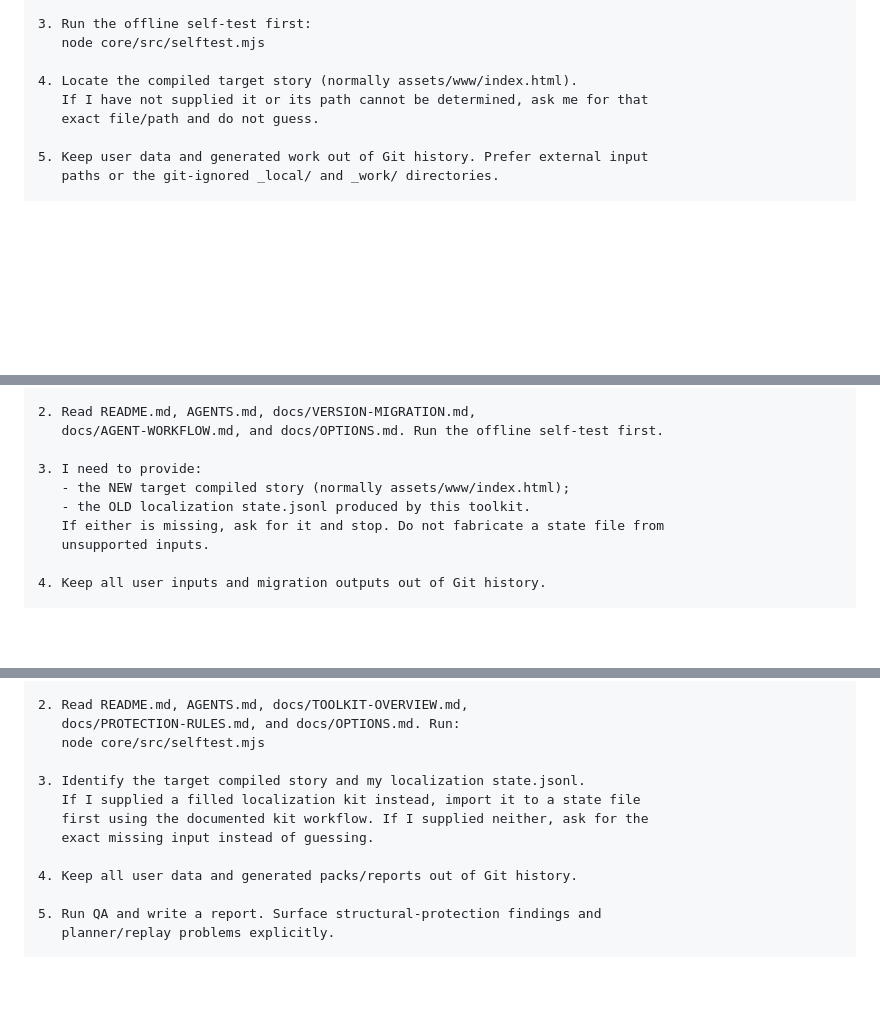
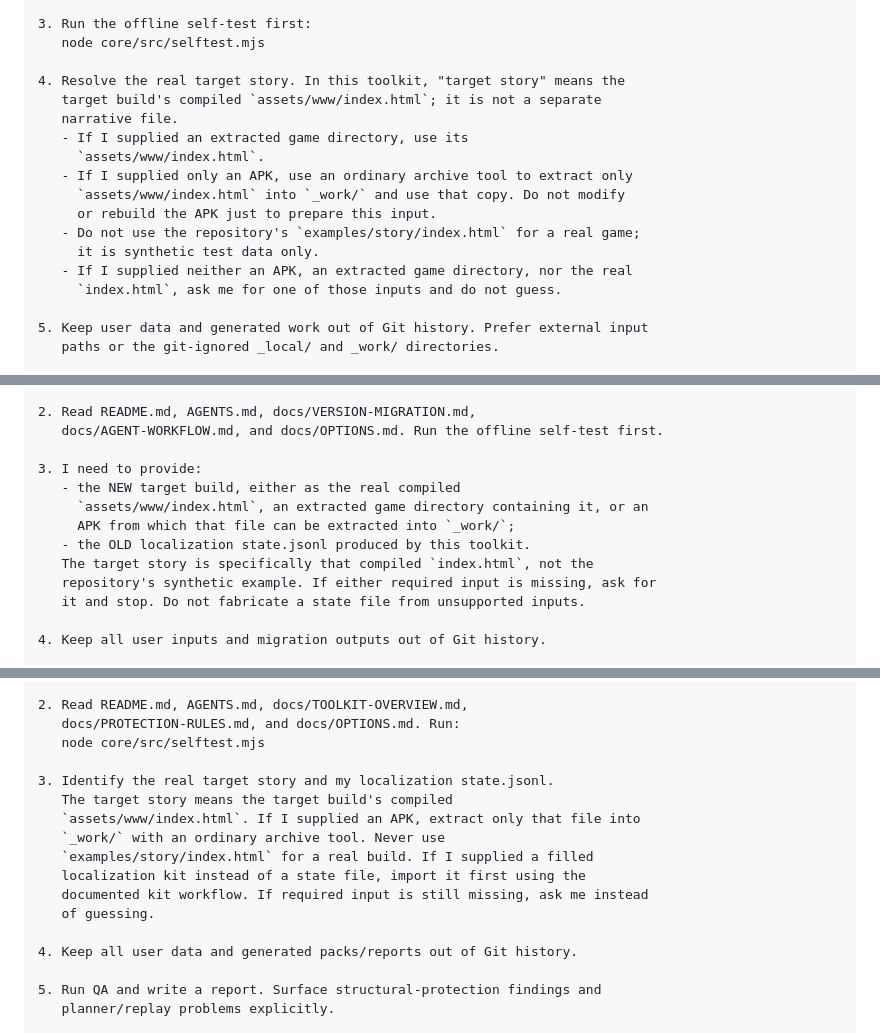
Before and after one commit to ColdDoge/dol-p-localization-agent-toolkit, a Markdown page: docs/PROMPTS.en.md, 3 parts joined by grey strips. GitHub-like rendering; blank space fills up the shorter version.

Commit message:
docs: clarify target story handling in English prompts

```diff
--- a/docs/PROMPTS.en.md
+++ b/docs/PROMPTS.en.md
@@ -39,9 +39,18 @@ Work safely and treat the public repository as the contract.
 3. Run the offline self-test first:
    node core/src/selftest.mjs
 
-4. Locate the compiled target story (normally assets/www/index.html).
-   If I have not supplied it or its path cannot be determined, ask me for that
-   exact file/path and do not guess.
+4. Resolve the real target story. In this toolkit, "target story" means the
+   target build's compiled `assets/www/index.html`; it is not a separate
+   narrative file.
+   - If I supplied an extracted game directory, use its
+     `assets/www/index.html`.
+   - If I supplied only an APK, use an ordinary archive tool to extract only
+     `assets/www/index.html` into `_work/` and use that copy. Do not modify
+     or rebuild the APK just to prepare this input.
+   - Do not use the repository's `examples/story/index.html` for a real game;
+     it is synthetic test data only.
+   - If I supplied neither an APK, an extracted game directory, nor the real
+     `index.html`, ask me for one of those inputs and do not guess.
 
 5. Keep user data and generated work out of Git history. Prefer external input
    paths or the git-ignored _local/ and _work/ directories.
@@ -149,10 +161,13 @@ with https://github.com/ColdDoge/dol-p-localization-agent-toolkit
    docs/AGENT-WORKFLOW.md, and docs/OPTIONS.md. Run the offline self-test first.
 
 3. I need to provide:
-   - the NEW target compiled story (normally assets/www/index.html);
+   - the NEW target build, either as the real compiled
+     `assets/www/index.html`, an extracted game directory containing it, or an
+     APK from which that file can be extracted into `_work/`;
    - the OLD localization state.jsonl produced by this toolkit.
-   If either is missing, ask for it and stop. Do not fabricate a state file from
-   unsupported inputs.
+   The target story is specifically that compiled `index.html`, not the
+   repository's synthetic example. If either required input is missing, ask for
+   it and stop. Do not fabricate a state file from unsupported inputs.
 
 4. Keep all user inputs and migration outputs out of Git history.
 
@@ -201,10 +216,14 @@ https://github.com/ColdDoge/dol-p-localization-agent-toolkit
    docs/PROTECTION-RULES.md, and docs/OPTIONS.md. Run:
    node core/src/selftest.mjs
 
-3. Identify the target compiled story and my localization state.jsonl.
-   If I supplied a filled localization kit instead, import it to a state file
-   first using the documented kit workflow. If I supplied neither, ask for the
-   exact missing input instead of guessing.
+3. Identify the real target story and my localization state.jsonl.
+   The target story means the target build's compiled
+   `assets/www/index.html`. If I supplied an APK, extract only that file into
+   `_work/` with an ordinary archive tool. Never use
+   `examples/story/index.html` for a real build. If I supplied a filled
+   localization kit instead of a state file, import it first using the
+   documented kit workflow. If required input is still missing, ask me instead
+   of guessing.
 
 4. Keep all user data and generated packs/reports out of Git history.
 
```
Also changed, not shown: other parts of docs/PROMPTS.en.md (+8 -3 lines).
